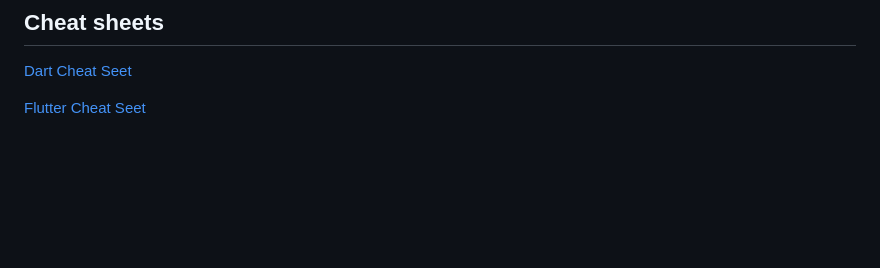
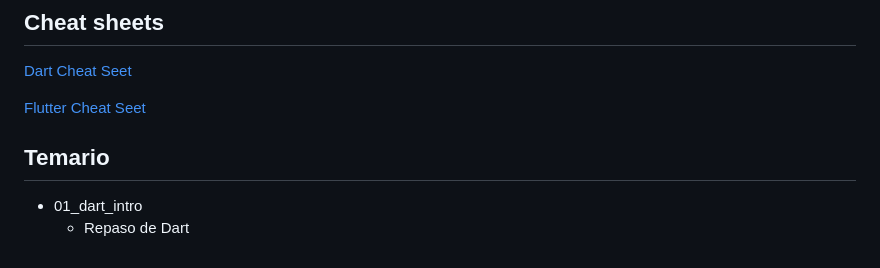
Before and after one commit to JoseManuelMunozManzano/Flutter-curso, a Markdown page: README.md, the part around the change. Rendered like a GitHub page; blank space fills up the shorter version.

```diff
--- a/README.md
+++ b/README.md
@@ -13,3 +13,8 @@ https://gist.github.com/Klerith/2917b2a21ea9c4bfa5d1070c89a89ec7
 [Dart Cheat Seet](./Cheat-sheet/dart-cheat-sheet.pdf)
 
 [Flutter Cheat Seet](./Cheat-sheet/flutter-cheat-sheet.pdf)
+
+## Temario
+
+- 01_dart_intro
+  - Repaso de Dart
```
Also changed, not shown: 01_dart_intro/README.md (added, +56 -0 lines), Images/01-Flutter_rapido.png (added), 1 other file.
